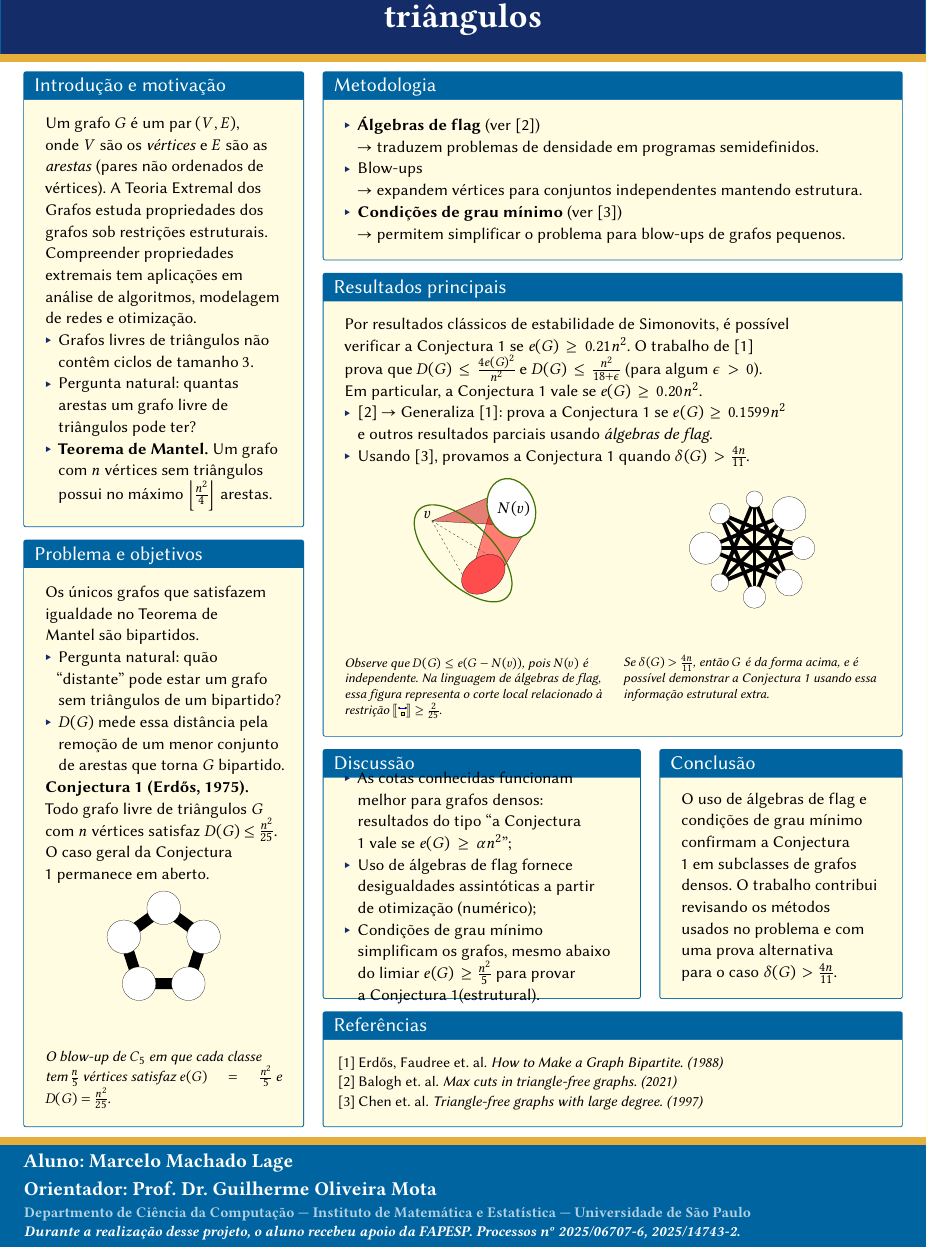
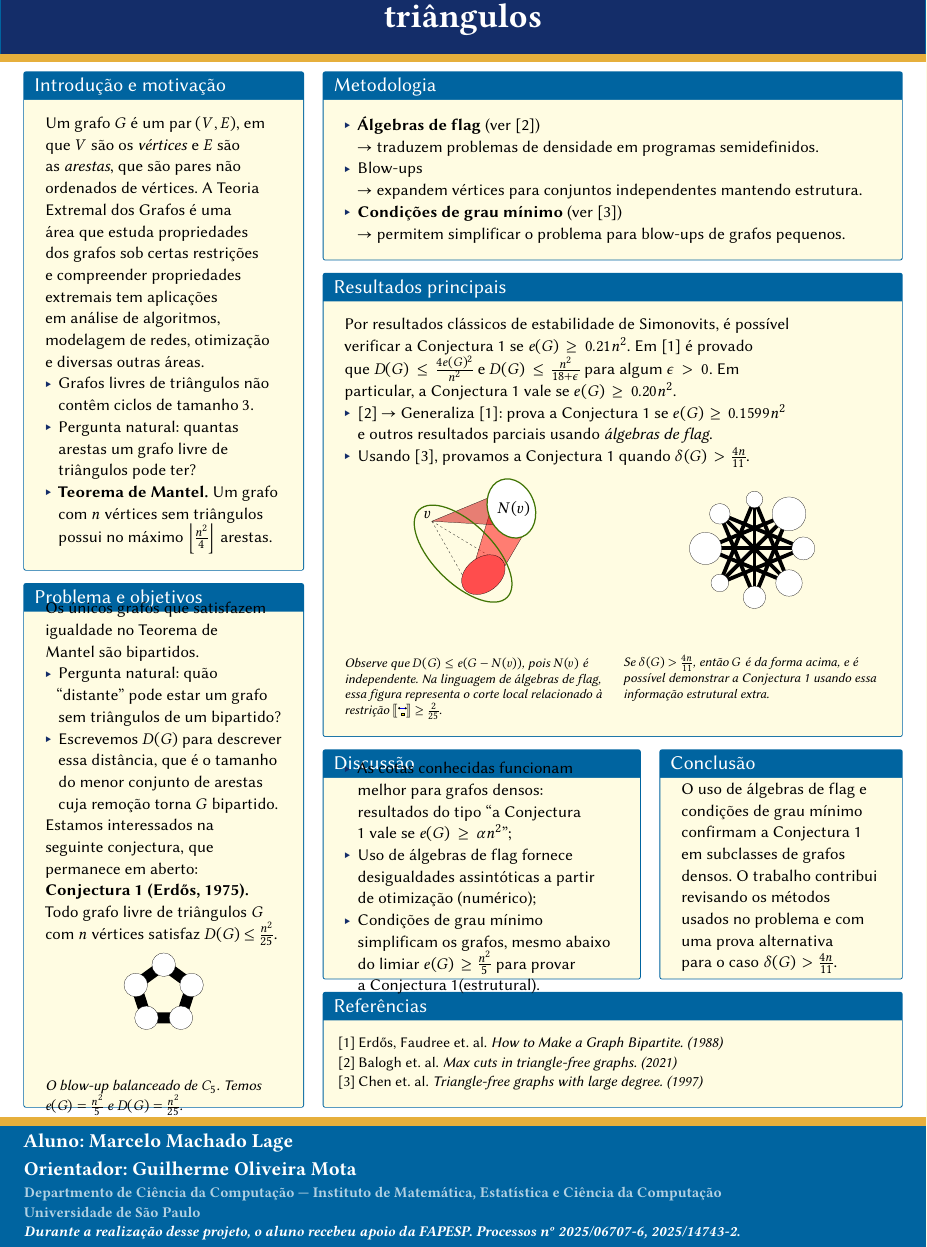
Before and after one commit to Marcelo-ML/mac0499-tcc, a LaTeX document (monografia/poster.tex): part of the page, cut so that both start at the same text. Compiled offline with pdfLaTeX.

Commit message:
small poster changes

```diff
--- a/monografia/poster.tex
+++ b/monografia/poster.tex
@@ -137,11 +137,11 @@
     Aluno: Marcelo Machado Lage\par
     \vspace{4pt}
     \large
-    Orientador: Prof.~Dr.~Guilherme Oliveira Mota\par
+    Orientador: Guilherme Oliveira Mota\par
     \vspace{4pt}
     \small
     \textcolor{imesoftblue!30!white}
-      {Departmento de Ciência da Computação --- Instituto de Matemática e Estatística --- Universidade de São Paulo}\\
+      {Departmento de Ciência da Computação --- Instituto de Matemática, Estatística e Ciência da Computação \\ Universidade de São Paulo}\\
     \small
     \textit{Durante a realização desse projeto, o aluno recebeu apoio da FAPESP. Processos nº 2025/06707-6, 2025/14743-2.}\relax
 }
@@ -156,8 +156,8 @@
 }
 
 \posterbox[adjusted title=Introdução e motivação]{name=introbox, column=1, span=4, below=titlebox}{
-  Um grafo $G$ é um par $(V,E)$, onde $V$ são os \emph{vértices} e $E$ são as \emph{arestas} (pares não ordenados de vértices).
-  A Teoria Extremal dos Grafos estuda propriedades dos grafos sob restrições estruturais. Compreender propriedades extremais tem aplicações em análise de algoritmos, modelagem de redes e otimização.
+  Um grafo $G$ é um par $(V,E)$, em que $V$ são os \emph{vértices} e $E$ são as \emph{arestas}, que são pares não ordenados de vértices.
+  A Teoria Extremal dos Grafos é uma área que estuda propriedades dos grafos sob certas restrições e compreender propriedades extremais tem aplicações em análise de algoritmos, modelagem de redes, otimização e diversas outras áreas.
 
   \begin{itemize}
     \item Grafos livres de triângulos não contêm ciclos de tamanho $3$.
@@ -171,16 +171,23 @@
   \begin{itemize}
     \item Pergunta natural: quão ``distante'' pode estar um grafo sem triângulos de um bipartido?
     %\item Grafos pouco densos são quase bipartidos pois o grafo vazio é bipartido; grafos muito densos são quase bipartidos porque o exemplo extremal de Mantel é bipartido.
-    \item $D(G)$ mede essa distância pela remoção de um menor conjunto de arestas que torna $G$ bipartido.
-  \end{itemize}
-  \textbf{Conjectura 1 (Erd\H os, 1975).} Todo grafo livre de triângulos $G$ com $n$ vértices satisfaz $D(G) \leq \frac{n^2}{25}$.
+    \item Escrevemos $D(G)$ para descrever essa distância, que é o
+      tamanho do menor conjunto de arestas cuja remoção torna $G$
+      bipartido.
+    \end{itemize}
 
-  O caso geral da Conjectura 1 permanece em aberto.
+    Estamos interessados na seguinte conjectura, que permanece em aberto:\\
+    \textbf{Conjectura 1
+      (Erd\H os, 1975).} Todo grafo livre de triângulos $G$ com $n$
+    vértices satisfaz $D(G) \leq \frac{n^2}{25}$.
+
+
 
   \centering
   \begin{figure}[H]
     \include{figuras/c5-blowup-tikz}
-    \caption*{O blow-up de $C_5$ em que cada classe tem $\frac{n}{5}$ vértices satisfaz $e(G)=\frac{n^2}{5}$ e $D(G)=\frac{n^2}{25}$.}
+    \caption*{O blow-up balanceado de $C_5$. Temos
+      $e(G)=\frac{n^2}{5}$ e $D(G)=\frac{n^2}{25}$.}
   \end{figure}
 }
 
@@ -197,7 +204,7 @@
 
 \posterbox[adjusted title=Resultados principais]{name=resultbox, column=5, span=8, below=methodbox}{
     Por resultados clássicos de estabilidade de Simonovits, é possível verificar a Conjectura 1 se $e(G) \geq 0.21n^2$.
-    O trabalho de~\ref{EFPS} prova que $D(G) \leq \frac{4e(G)^2}{n^2}$ e $D(G) \leq \frac{n^2}{18+\epsilon}$ (para algum $\epsilon>0$). Em particular, a Conjectura 1 vale se $e(G) \geq 0.20n^2$.
+    Em~\ref{EFPS} é provado que $D(G) \leq \frac{4e(G)^2}{n^2}$ e $D(G) \leq \frac{n^2}{18+\epsilon}$ para algum $\epsilon>0$. Em particular, a Conjectura 1 vale se $e(G) \geq 0.20n^2$.
     \begin{itemize}
       \item \ref{BCL} $\rightarrow$ Generaliza~\ref{EFPS}: prova a Conjectura 1 se $e(G) \geq 0.1599n^2$ e outros resultados parciais usando \emph{álgebras de flag}.
       \item Usando~\ref{CJK}, provamos a Conjectura 1 quando $\delta(G) > \frac{4n}{11}$.
```
Also changed, not shown: monografia/figuras/c5-blowup-tikz.tex (+1 -1 lines), monografia/poster.pdf, monografia/poster.tex (2 more changed lines).
